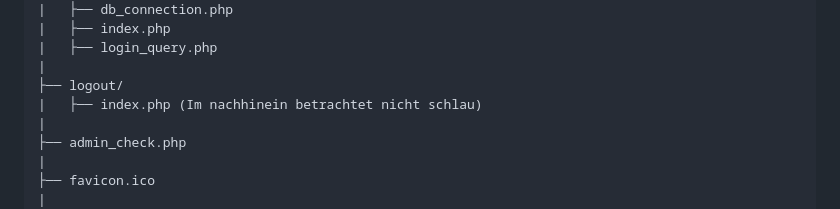
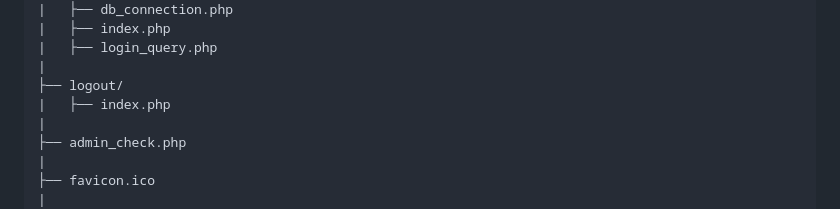
Before and after one commit to Ryanjju/My-Website, a Markdown page: README.md, the part around the change. Rendered like a GitHub page.

```diff
--- a/README.md
+++ b/README.md
@@ -114,7 +114,7 @@ root/
 |   ├── login_query.php
 |
 ├── logout/
-|   ├── index.php (Im nachhinein betrachtet nicht schlau)
+|   ├── index.php
 |
 ├── admin_check.php
 |
```
